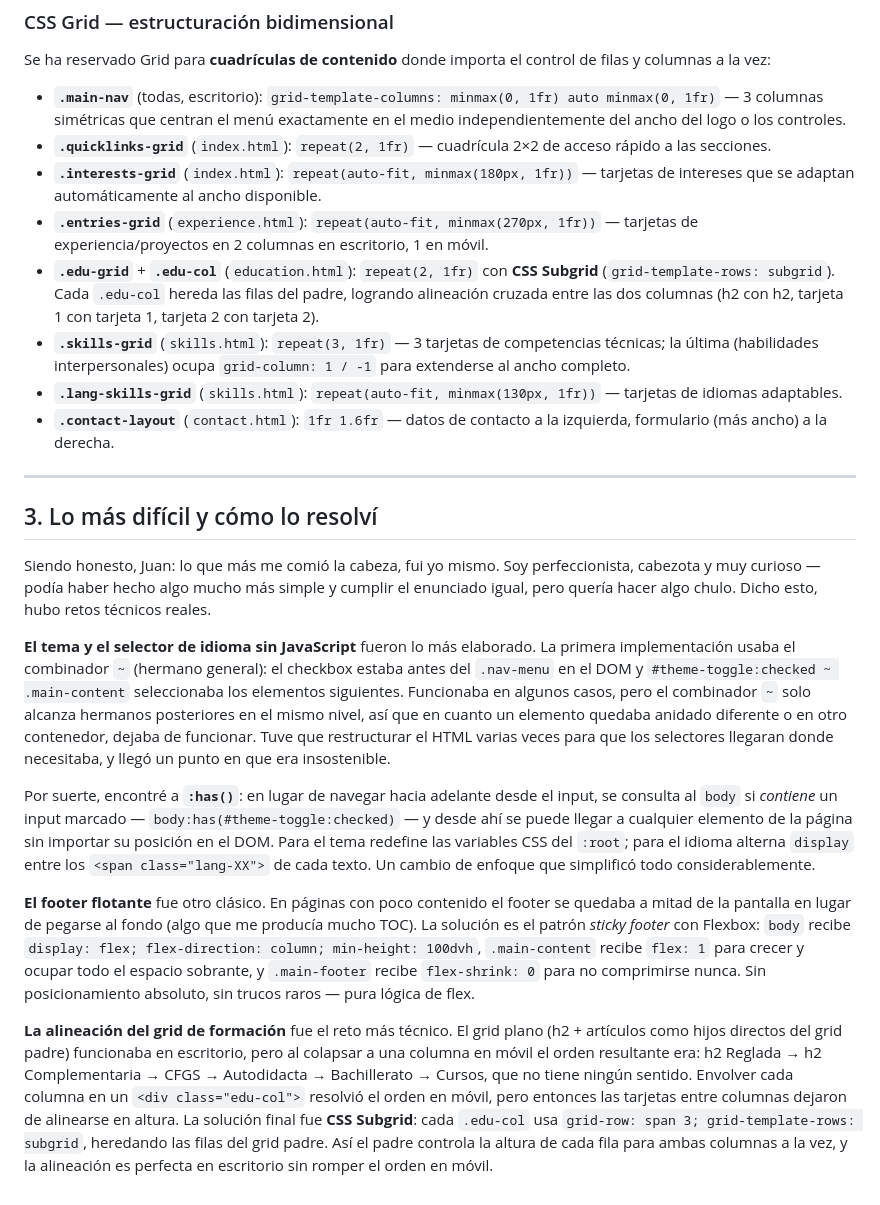
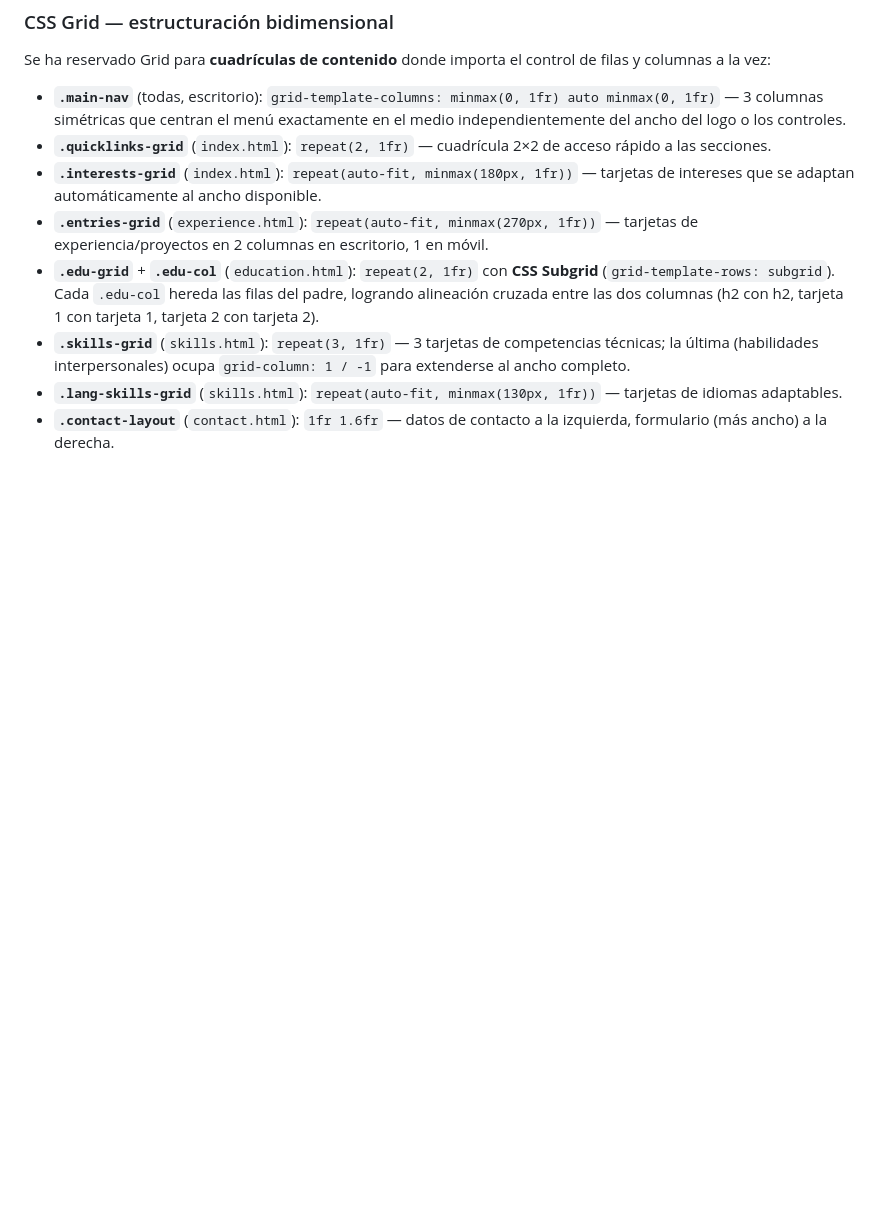
Before and after one commit to mmillanpelaez-bot/lmsxi-mi-cv-web, a Markdown page: README.md, the part around the change. GitHub-like rendering; blank space fills up the shorter version.

Commit message:
refactor: eliminar sección de dificultades y soluciones del README.md para mejorar la claridad y concisión

```diff
--- a/README.md
+++ b/README.md
@@ -49,17 +49,3 @@ Se ha reservado Grid para **cuadrículas de contenido** donde importa el control
 - **`.skills-grid`** (`skills.html`): `repeat(3, 1fr)` — 3 tarjetas de competencias técnicas; la última (habilidades interpersonales) ocupa `grid-column: 1 / -1` para extenderse al ancho completo.
 - **`.lang-skills-grid`** (`skills.html`): `repeat(auto-fit, minmax(130px, 1fr))` — tarjetas de idiomas adaptables.
 - **`.contact-layout`** (`contact.html`): `1fr 1.6fr` — datos de contacto a la izquierda, formulario (más ancho) a la derecha.
-
----
-
-## 3. Lo más difícil y cómo lo resolví
-
-Siendo honesto, Juan: lo que más me comió la cabeza, fui yo mismo. Soy perfeccionista, cabezota y muy curioso — podía haber hecho algo mucho más simple y cumplir el enunciado igual, pero quería hacer algo chulo. Dicho esto, hubo retos técnicos reales.
-
-**El tema y el selector de idioma sin JavaScript** fueron lo más elaborado. La primera implementación usaba el combinador `~` (hermano general): el checkbox estaba antes del `.nav-menu` en el DOM y `#theme-toggle:checked ~ .main-content` seleccionaba los elementos siguientes. Funcionaba en algunos casos, pero el combinador `~` solo alcanza hermanos posteriores en el mismo nivel, así que en cuanto un elemento quedaba anidado diferente o en otro contenedor, dejaba de funcionar. Tuve que restructurar el HTML varias veces para que los selectores llegaran donde necesitaba, y llegó un punto en que era insostenible.
-
-Por suerte, encontré a **`:has()`**: en lugar de navegar hacia adelante desde el input, se consulta al `body` si _contiene_ un input marcado — `body:has(#theme-toggle:checked)` — y desde ahí se puede llegar a cualquier elemento de la página sin importar su posición en el DOM. Para el tema redefine las variables CSS del `:root`; para el idioma alterna `display` entre los `<span class="lang-XX">` de cada texto. Un cambio de enfoque que simplificó todo considerablemente.
-
-**El footer flotante** fue otro clásico. En páginas con poco contenido el footer se quedaba a mitad de la pantalla en lugar de pegarse al fondo (algo que me producía mucho TOC). La solución es el patrón _sticky footer_ con Flexbox: `body` recibe `display: flex; flex-direction: column; min-height: 100dvh`, `.main-content` recibe `flex: 1` para crecer y ocupar todo el espacio sobrante, y `.main-footer` recibe `flex-shrink: 0` para no comprimirse nunca. Sin posicionamiento absoluto, sin trucos raros — pura lógica de flex.
-
-**La alineación del grid de formación** fue el reto más técnico. El grid plano (h2 + artículos como hijos directos del grid padre) funcionaba en escritorio, pero al colapsar a una columna en móvil el orden resultante era: h2 Reglada → h2 Complementaria → CFGS → Autodidacta → Bachillerato → Cursos, que no tiene ningún sentido. Envolver cada columna en un `<div class="edu-col">` resolvió el orden en móvil, pero entonces las tarjetas entre columnas dejaron de alinearse en altura. La solución final fue **CSS Subgrid**: cada `.edu-col` usa `grid-row: span 3; grid-template-rows: subgrid`, heredando las filas del grid padre. Así el padre controla la altura de cada fila para ambas columnas a la vez, y la alineación es perfecta en escritorio sin romper el orden en móvil.
```
